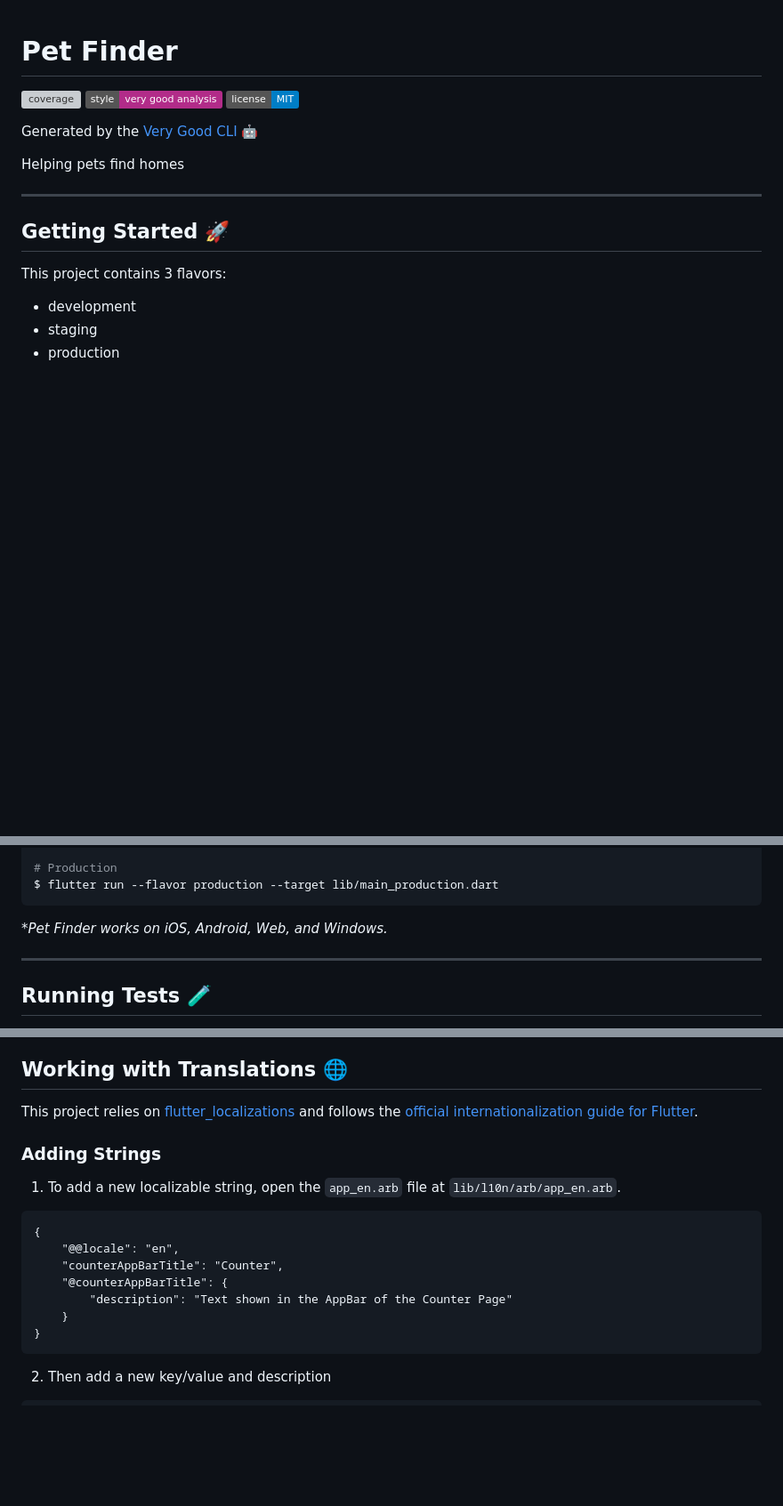
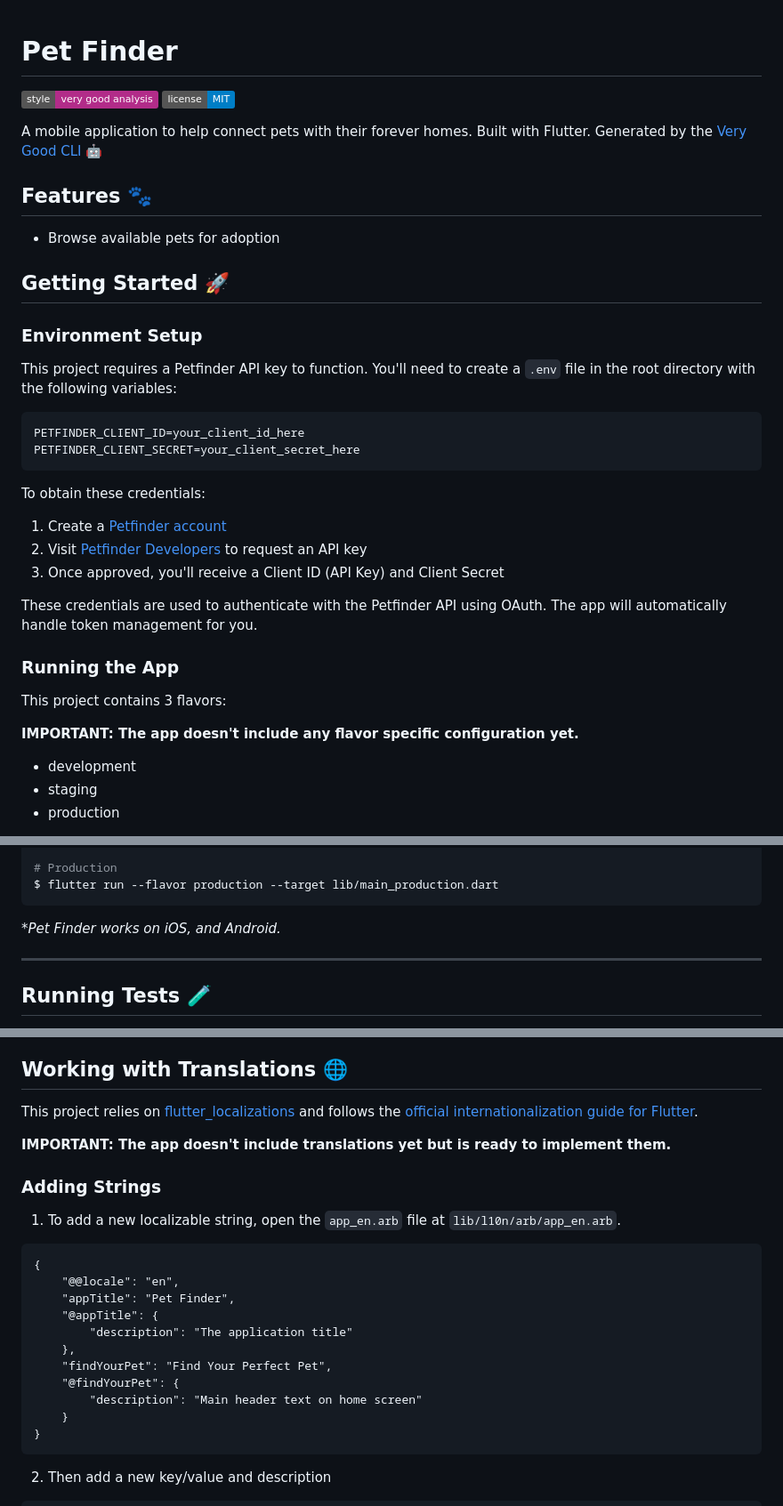
Before and after one commit to arturograu/pet_finder, a Markdown page: README.md, 3 parts joined by grey strips. Shown: that part at 89% size. Rendered like a GitHub page; badges without logos; blank space fills up the shorter version; grey boxes are pictures that could not be loaded.

````diff
--- a/README.md
+++ b/README.md
@@ -1,18 +1,39 @@
 # Pet Finder
 
-![coverage][coverage_badge]
 [![style: very good analysis][very_good_analysis_badge]][very_good_analysis_link]
 [![License: MIT][license_badge]][license_link]
 
+A mobile application to help connect pets with their forever homes. Built with Flutter.
 Generated by the [Very Good CLI][very_good_cli_link] 🤖
 
-Helping pets find homes
+## Features 🐾
 
----
+- Browse available pets for adoption
 
 ## Getting Started 🚀
 
+### Environment Setup
+
+This project requires a Petfinder API key to function. You'll need to create a `.env` file in the root directory with the following variables:
+
+```sh
+PETFINDER_CLIENT_ID=your_client_id_here
+PETFINDER_CLIENT_SECRET=your_client_secret_here
+```
+
+To obtain these credentials:
+
+1. Create a [Petfinder account](https://www.petfinder.com/user/register/)
+2. Visit [Petfinder Developers](https://www.petfinder.com/developers/) to request an API key
+3. Once approved, you'll receive a Client ID (API Key) and Client Secret
+
+These credentials are used to authenticate with the Petfinder API using OAuth. The app will automatically handle token management for you.
+
+### Running the App
+
 This project contains 3 flavors:
+
+**IMPORTANT: The app doesn't include any flavor specific configuration yet.**
 
 - development
 - staging
@@ -31,7 +52,7 @@ $ flutter run --flavor staging --target lib/main_staging.dart
 $ flutter run --flavor production --target lib/main_production.dart
 ```
 
-_\*Pet Finder works on iOS, Android, Web, and Windows._
+_\*Pet Finder works on iOS, and Android._
 
 ---
 
@@ -59,6 +80,8 @@ $ open coverage/index.html
 
 This project relies on [flutter_localizations][flutter_localizations_link] and follows the [official internationalization guide for Flutter][internationalization_link].
 
+**IMPORTANT: The app doesn't include translations yet but is ready to implement them.**
+
 ### Adding Strings
 
 1. To add a new localizable string, open the `app_en.arb` file at `lib/l10n/arb/app_en.arb`.
@@ -66,9 +89,13 @@ This project relies on [flutter_localizations][flutter_localizations_link] and f
 ```arb
 {
     "@@locale": "en",
-    "counterAppBarTitle": "Counter",
-    "@counterAppBarTitle": {
-        "description": "Text shown in the AppBar of the Counter Page"
+    "appTitle": "Pet Finder",
+    "@appTitle": {
+        "description": "The application title"
+    },
+    "findYourPet": "Find Your Perfect Pet",
+    "@findYourPet": {
+        "description": "Main header text on home screen"
     }
 }
 ```
````
Also changed, not shown: other parts of README.md (+70 -1 lines).
